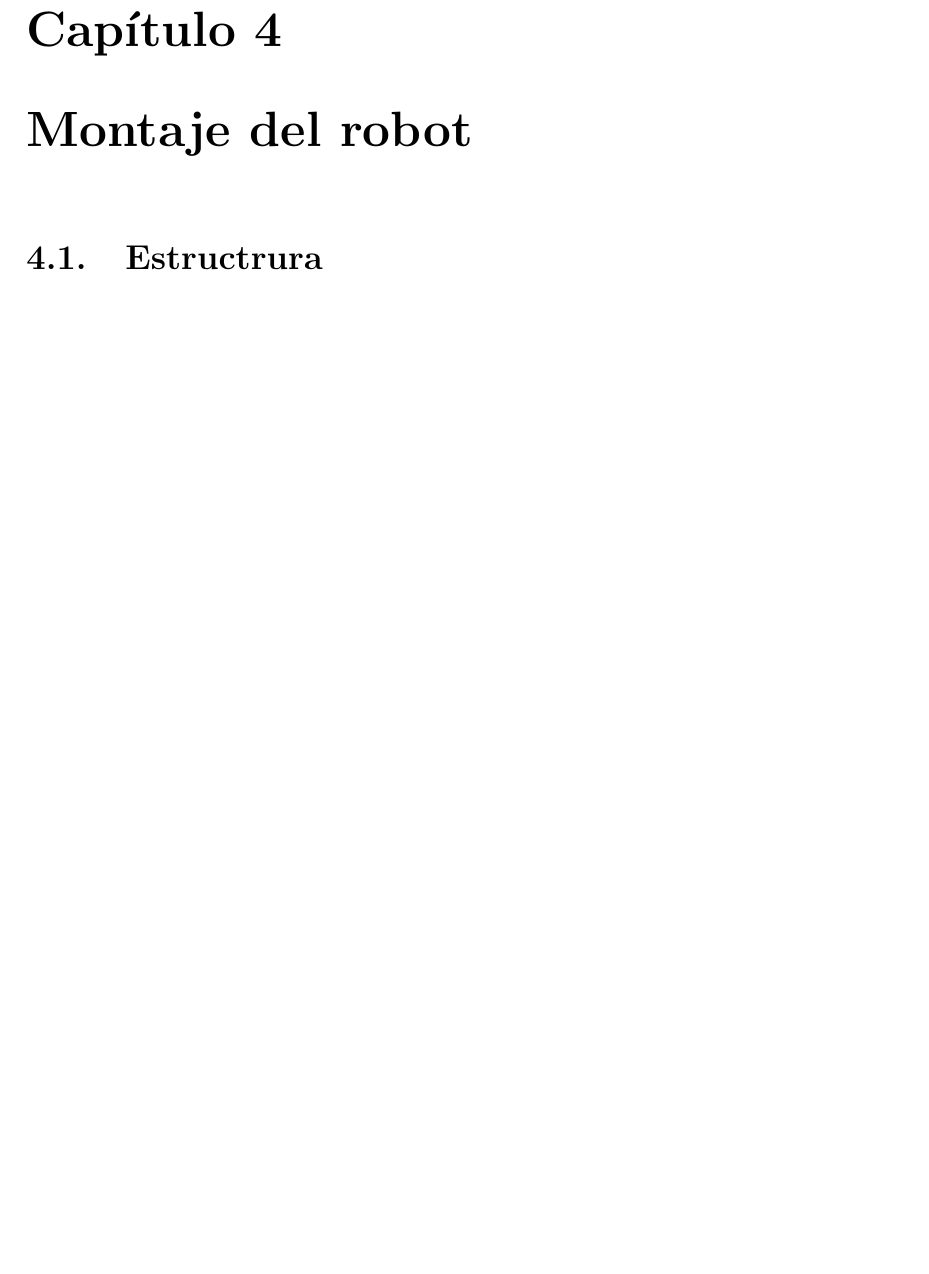
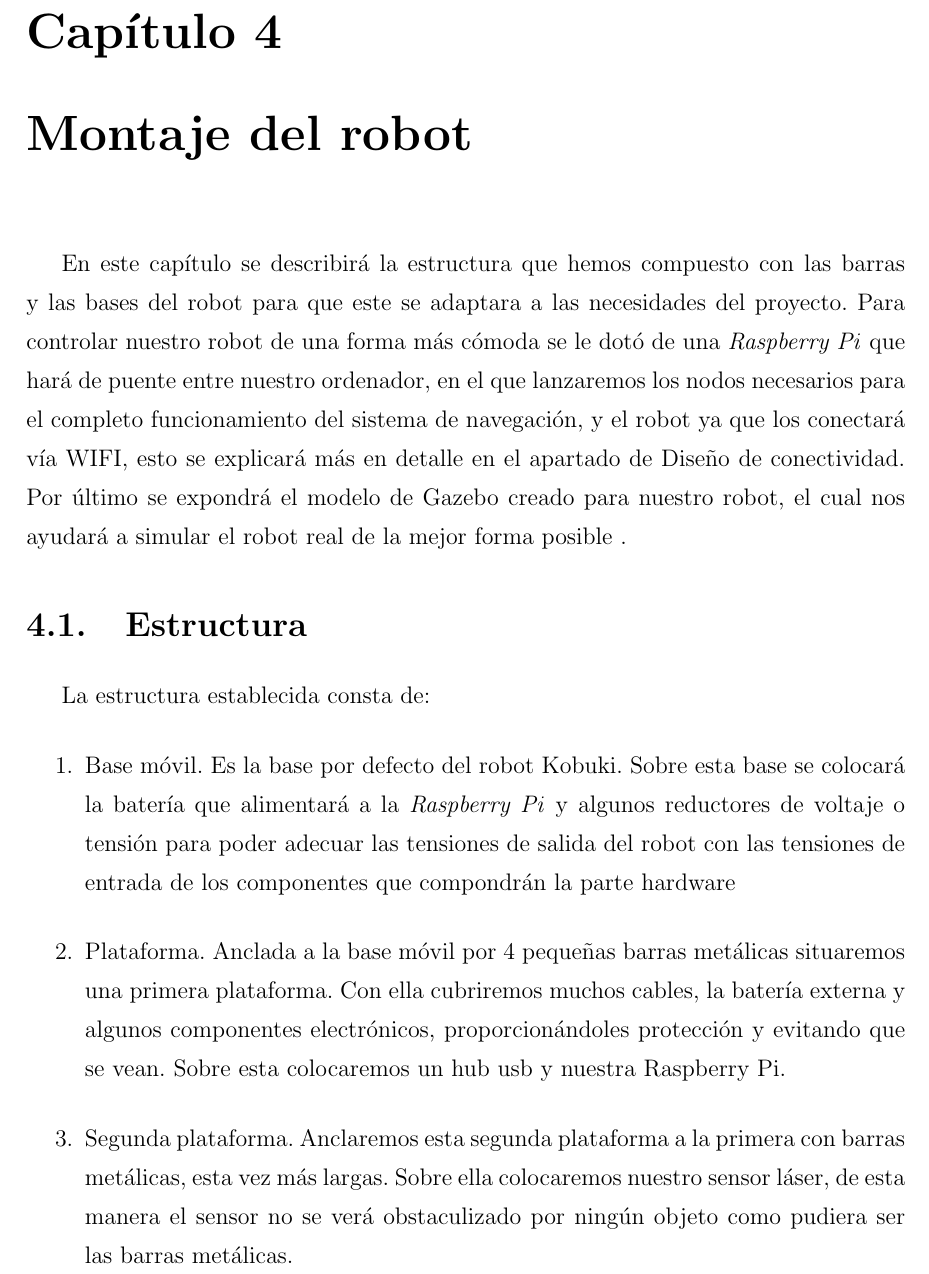
Before and after one commit to jginesclavero/tfg, a LaTeX book (jgines-memoria-tfg/memoria.tex, which reads jgines-memoria-tfg/cap4.tex): part of page 31 of 52 before the commit and part of page 31 of 53 after it, cut so that both start at the same text, the shorter picture padded with empty space. Compiled offline with pdfLaTeX.

Commit message:
cap4-30%

```diff
--- a/jgines-memoria-tfg/cap4.tex
+++ b/jgines-memoria-tfg/cap4.tex
@@ -1,8 +1,15 @@
 \chapter{Montaje del robot}
 \label{cap:montajedelrobot}
+En este capítulo se describirá la estructura que hemos compuesto con las barras y las bases del robot para que este se adaptara a las necesidades del proyecto. Para controlar nuestro robot de una forma más cómoda se le dotó de una \textit{Raspberry Pi} que hará de puente entre nuestro ordenador, en el que lanzaremos los nodos necesarios para el completo funcionamiento del sistema de navegación, y el robot ya que los conectará vía WIFI, esto se explicará más en detalle en el apartado de Diseño de conectividad. Por último se expondrá el modelo de Gazebo creado para nuestro robot, el cual nos ayudará a simular el robot real de la mejor forma posible .
 
-\section{Estructrura}
+\section{Estructura}
 \label{cap:estructuradelrobot}
+La estructura establecida consta de:
+\begin{enumerate}
+\item Base móvil. Es la base por defecto del robot Kobuki. Sobre esta base se colocará la batería que alimentará a la \textit{Raspberry Pi} y algunos reductores de voltaje o tensión para poder adecuar las tensiones de salida del robot con las tensiones de entrada de los componentes que compondrán la parte hardware
+\item Plataforma. Anclada a la base móvil por 4 pequeñas barras metálicas situaremos una primera plataforma. Con ella cubriremos muchos cables, la batería externa y algunos componentes electrónicos, proporcionándoles protección y evitando que se vean. Sobre esta colocaremos un hub usb y nuestra Raspberry Pi.
+\item Segunda plataforma. Anclaremos esta segunda plataforma a la primera con barras metálicas, esta vez más largas. Sobre ella colocaremos nuestro sensor láser, de esta manera el sensor no se verá obstaculizado por ningún objeto como pudiera ser las barras metálicas.
+\end{enumerate}
 
 \section{Diseño de conectividad}
 \label{cap:conectividad}
--- a/jgines-memoria-tfg/memoria.tex
+++ b/jgines-memoria-tfg/memoria.tex
@@ -89,10 +88,6 @@ backgroundcolor=\color{gray75},
 
 \lstdefinestyle{C}
 {language=C,
-}
-
-\lstdefinestyle{yaml}
-{language=yaml,
 }
 
 \makeindex
```
Also changed, not shown: jgines-memoria-tfg/cap5.tex (+2 -0 lines), jgines-memoria-tfg/drafts/emparejamiento/Emparejamiento_01.jpg (deleted), jgines-memoria-tfg/drafts/emparejamiento/Emparejamiento_02.jpg (deleted), jgines-memoria-tfg/drafts/sistema/Sistema_01.jpg (deleted), jgines-memoria-tfg/drafts/sistema/Sistema_02.jpg (deleted), jgines-memoria-tfg/memoria.tex (1 more changed lines), 9 other files.
